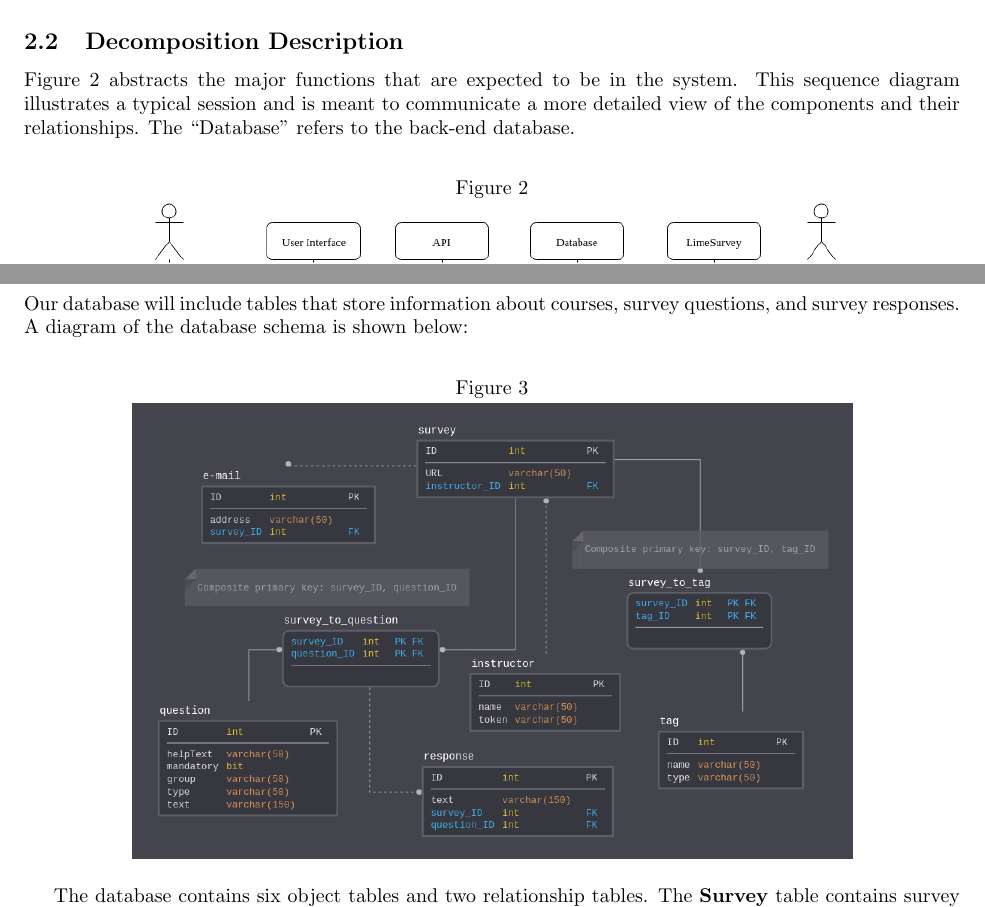
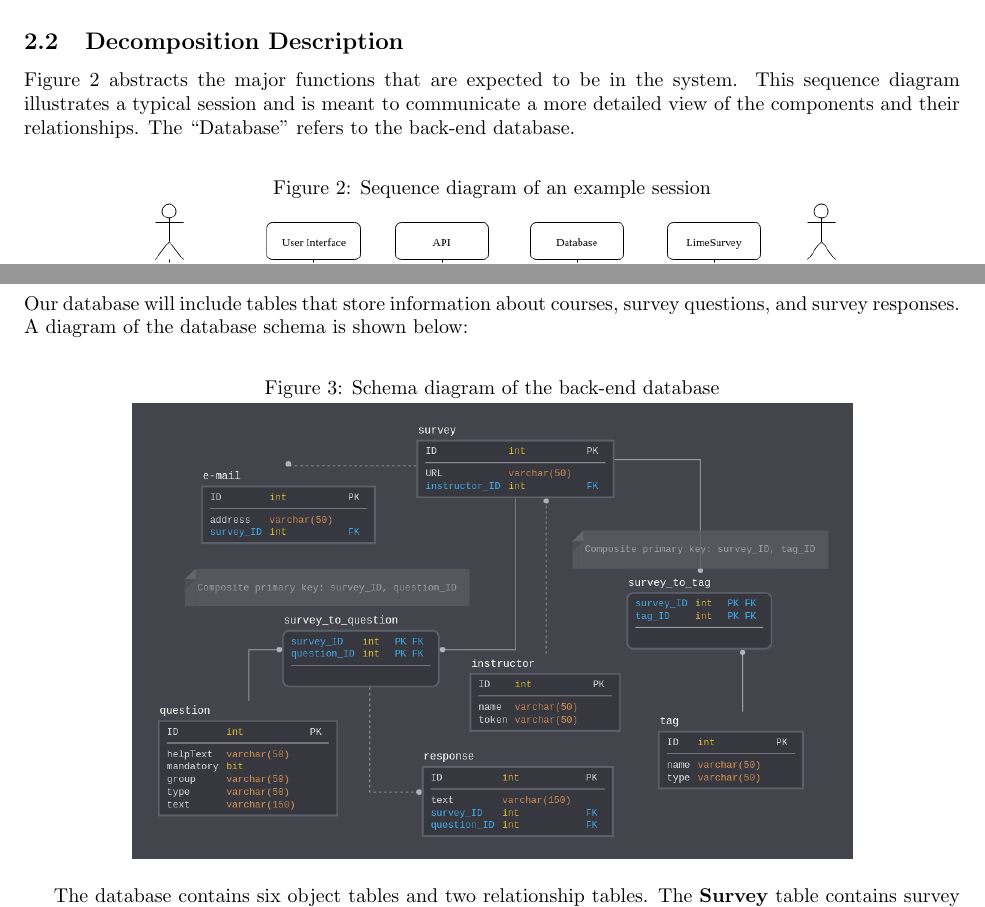
Before and after one commit to stanleysmall/capstone, a LaTeX document (documents/sdd.tex): two parts of pages 4 and 5 of 9, joined at a grey line, cut so that both start at the same text. Compiled offline with pdfLaTeX.

Commit message:
Added captions

```diff
--- a/documents/sdd.tex
+++ b/documents/sdd.tex
@@ -77,7 +77,7 @@ A single API will connect the front end to the back end and the back end to Lime
 Figure 2 abstracts the major functions that are expected to be in the system. This sequence diagram illustrates a typical session and is meant to communicate a more detailed view of the components and their relationships. The ``Database'' refers to the back-end database.
 
 \begin{center}
-\captionof{figure}{}
+\captionof{figure}{Sequence diagram of an example session}
 \label{fig:sequencediagram}
 {\includegraphics[scale=.62]{images/sequence_diagram.png}}
 \end{center}
@@ -92,7 +92,7 @@ With an evaluation form completed, the instructor can then publish it online (``
 Our database will include tables that store information about courses, survey questions, and survey responses. A diagram of the database schema is shown below:
 
 \begin{center}
-\captionof{figure}{}
+\captionof{figure}{Schema diagram of the back-end database}
 \label{fig:schemadiagram}
 {\includegraphics[scale=.5]{images/schema_diagram.png}}
 \end{center}
```
Also changed, not shown: documents/sdd.tex (4 more changed lines).
